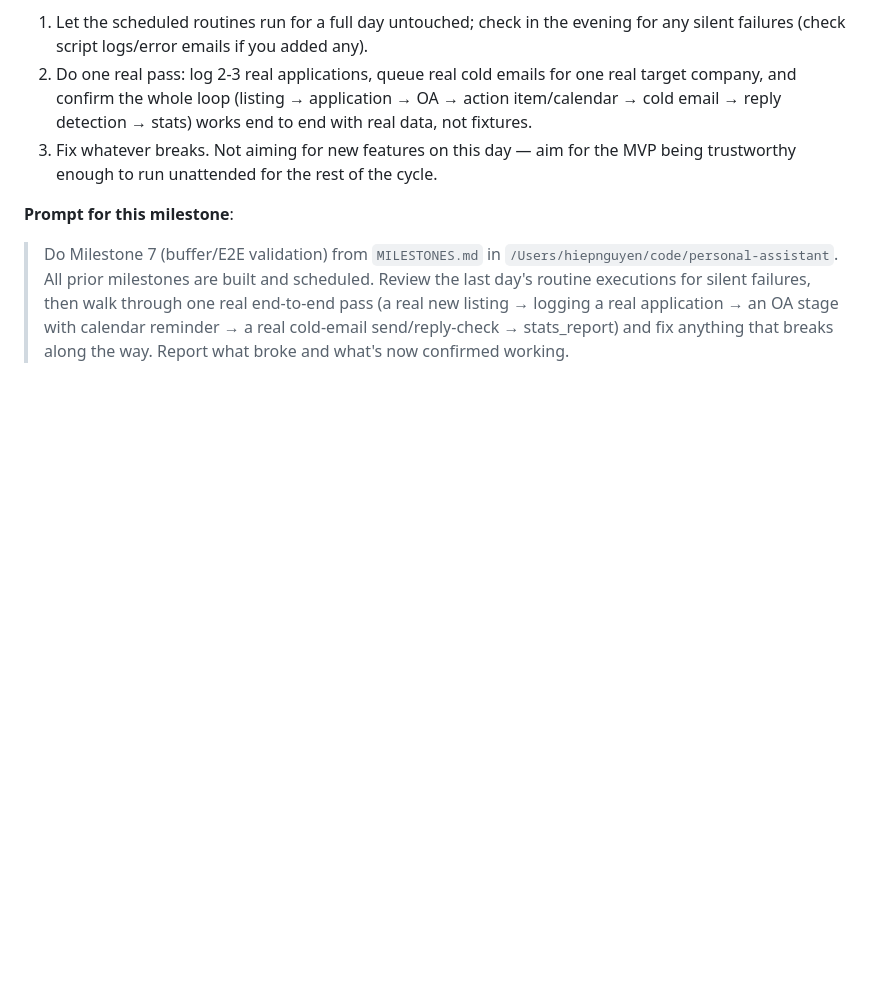
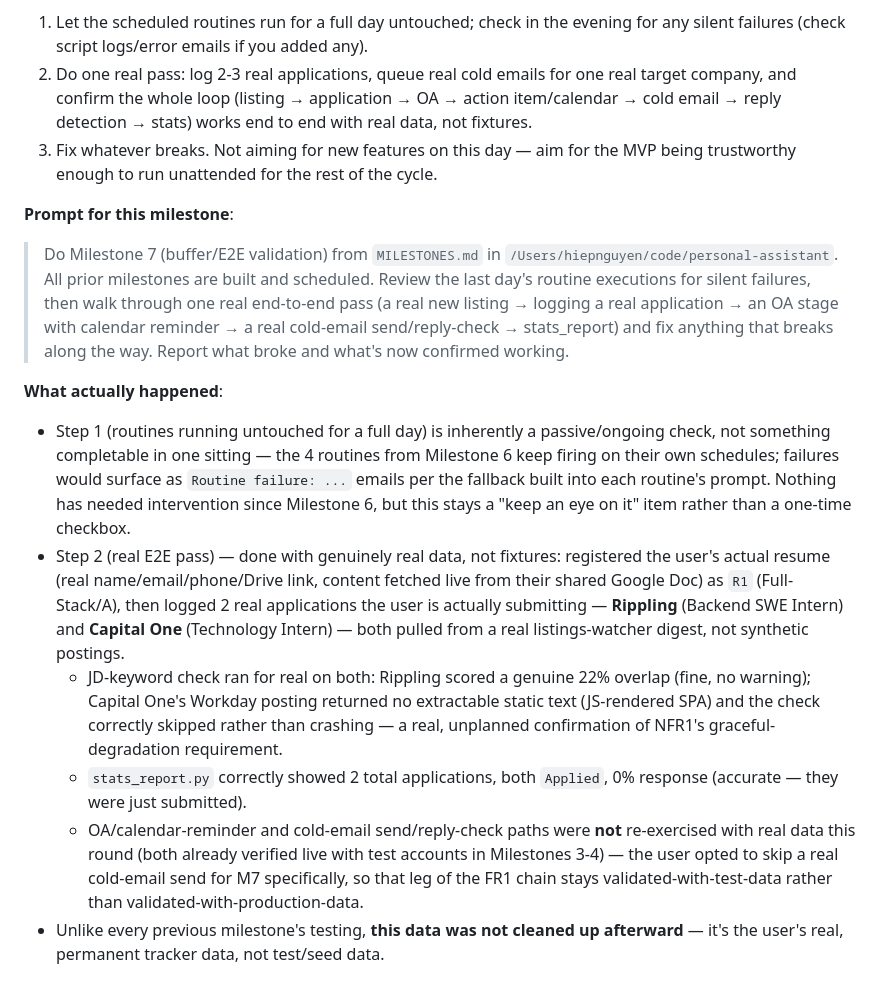
Before and after one commit to hiepnnguyentcu/internship-tracker-2027, a Markdown page: MILESTONES.md, the part around the change. Drawn GitHub-style; blank space fills up the shorter version.

Commit message:
Document Milestone 7: real end-to-end pass
Real resume + 2 real applications logged (not fixtures), confirming
the JD-keyword check's graceful-degradation path on a real Workday
posting with no extractable static text. Routine-failure monitoring
is ongoing/passive, not a one-time check.

Co-Authored-By: Claude Sonnet 5 <noreply@anthropic.com>

```diff
--- a/MILESTONES.md
+++ b/MILESTONES.md
@@ -331,3 +331,11 @@ Routine IDs created: `trig_01CiwaBMeVDeMvN9xG1T2FCV` (listings, `13 */3 * * *` U
 
 **Prompt for this milestone**:
 > Do Milestone 7 (buffer/E2E validation) from `MILESTONES.md` in `/Users/hiepnguyen/code/personal-assistant`. All prior milestones are built and scheduled. Review the last day's routine executions for silent failures, then walk through one real end-to-end pass (a real new listing → logging a real application → an OA stage with calendar reminder → a real cold-email send/reply-check → stats_report) and fix anything that breaks along the way. Report what broke and what's now confirmed working.
+
+**What actually happened**:
+- Step 1 (routines running untouched for a full day) is inherently a passive/ongoing check, not something completable in one sitting — the 4 routines from Milestone 6 keep firing on their own schedules; failures would surface as `Routine failure: ...` emails per the fallback built into each routine's prompt. Nothing has needed intervention since Milestone 6, but this stays a "keep an eye on it" item rather than a one-time checkbox.
+- Step 2 (real E2E pass) — done with genuinely real data, not fixtures: registered the user's actual resume (real name/email/phone/Drive link, content fetched live from their shared Google Doc) as `R1` (Full-Stack/A), then logged 2 real applications the user is actually submitting — **Rippling** (Backend SWE Intern) and **Capital One** (Technology Intern) — both pulled from a real listings-watcher digest, not synthetic postings.
+  - JD-keyword check ran for real on both: Rippling scored a genuine 22% overlap (fine, no warning); Capital One's Workday posting returned no extractable static text (JS-rendered SPA) and the check correctly skipped rather than crashing — a real, unplanned confirmation of NFR1's graceful-degradation requirement.
+  - `stats_report.py` correctly showed 2 total applications, both `Applied`, 0% response (accurate — they were just submitted).
+  - OA/calendar-reminder and cold-email send/reply-check paths were **not** re-exercised with real data this round (both already verified live with test accounts in Milestones 3-4) — the user opted to skip a real cold-email send for M7 specifically, so that leg of the FR1 chain stays validated-with-test-data rather than validated-with-production-data.
+- Unlike every previous milestone's testing, **this data was not cleaned up afterward** — it's the user's real, permanent tracker data, not test/seed data.
```
